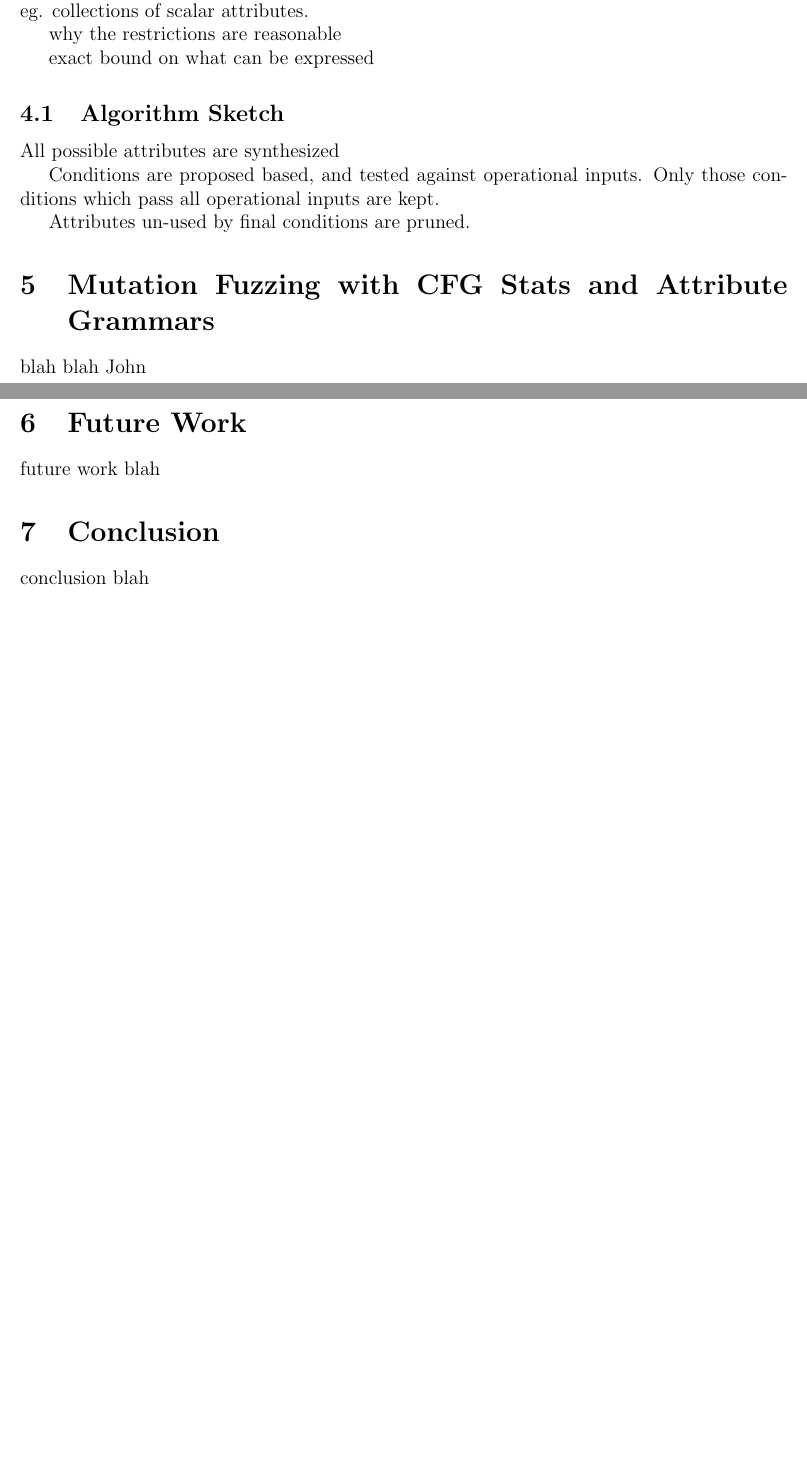
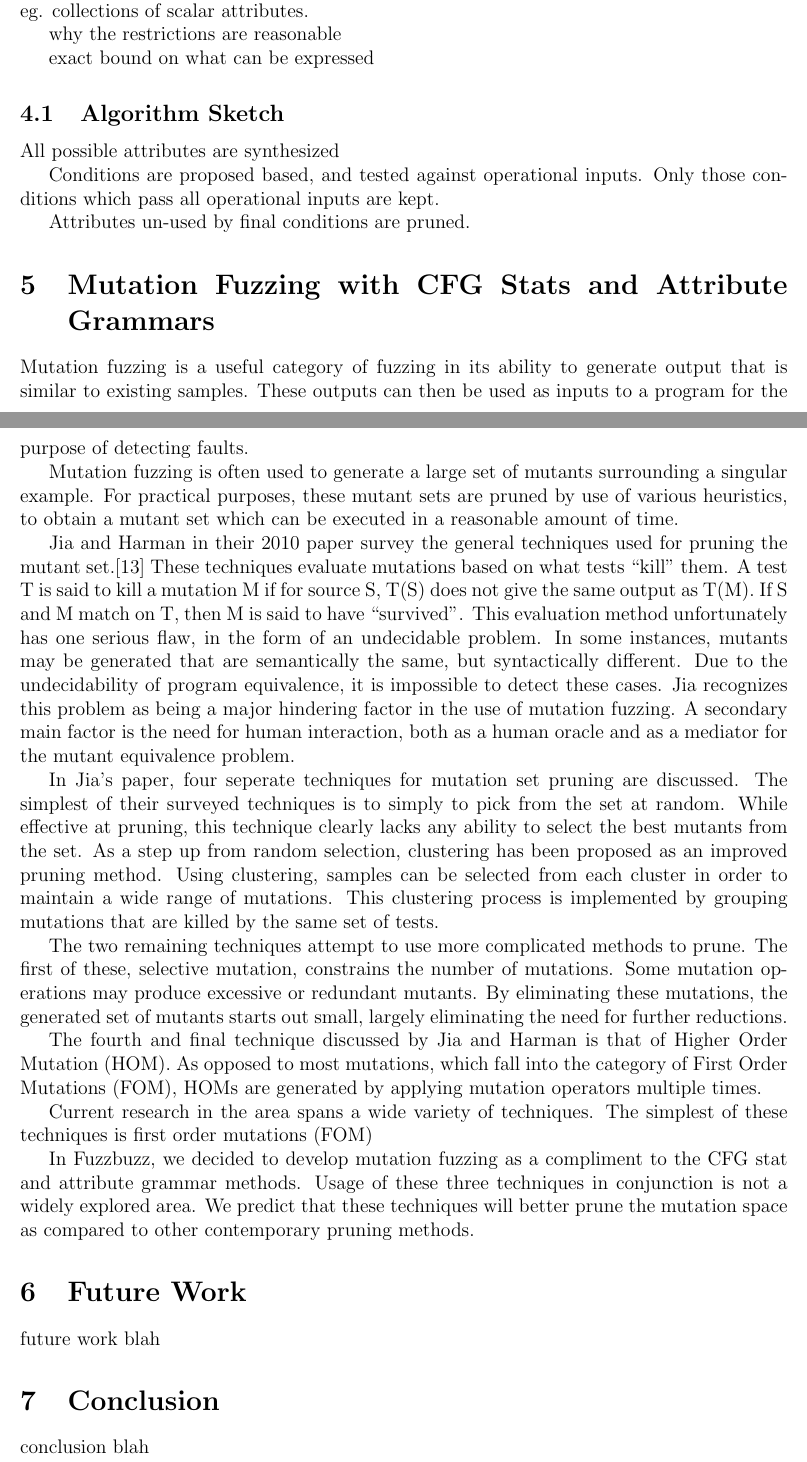
Before and after one commit to timtadh/fuzzbuzz, a LaTeX paper (papers/eecs444_report/paper.tex, which reads papers/eecs444_report/mutation.md.tex): two parts of pages 2 and 3 of 4 before the commit and two parts of pages 2 and 3 of 5 after it, joined at a grey line, cut so that both start at the same text, the shorter picture padded with empty space. Compiled offline with pdfLaTeX.

Commit message:
Began work on mutation literature survey

```diff
--- a/papers/eecs444_report/mutation.md.tex
+++ b/papers/eecs444_report/mutation.md.tex
@@ -1,2 +1,62 @@
 \section{Mutation Fuzzing with CFG Stats and Attribute Grammars}
-blah blah John
+
+Mutation fuzzing is a useful category of fuzzing in its ability to
+generate output that is similar to existing samples. These outputs can
+then be used as inputs to a program for the purpose of detecting
+faults.
+
+Mutation fuzzing is often used to generate a large set of mutants
+surrounding a singular example. For practical purposes, these mutant
+sets are pruned by use of various heuristics, to obtain a mutant set
+which can be executed in a reasonable amount of time.
+
+Jia and Harman in their 2010 paper survey the general techniques used
+for pruning the mutant set.\cite{Jia2010} These techniques evaluate
+mutations based on what tests ``kill'' them. A test T is said to kill
+a mutation M if for source S, T(S) does not give the same output as
+T(M). If S and M match on T, then M is said to have ``survived''. This
+evaluation method unfortunately has one serious flaw, in the form of
+an undecidable problem. In some instances, mutants may be generated
+that are semantically the same, but syntactically different. Due to
+the undecidability of program equivalence, it is impossible to detect
+these cases. Jia recognizes this problem as being a major hindering
+factor in the use of mutation fuzzing. A secondary main factor is the
+need for human interaction, both as a human oracle and as a mediator
+for the mutant equivalence problem.
+
+In Jia's paper, four seperate techniques for mutation set pruning are
+discussed. The simplest of their surveyed techniques is to simply to
+pick from the set at random. While effective at pruning, this
+technique clearly lacks any ability to select the best mutants from
+the set. As a step up from random selection, clustering has been
+proposed as an improved pruning method. Using clustering, samples can
+be selected from each cluster in order to maintain a wide range of
+mutations. This clustering process is implemented by grouping
+mutations that are killed by the same set of tests.
+% TODO: Possibly go into Hussain's master thesis here?
+
+The two remaining techniques attempt to use more complicated methods
+to prune. The first of these, selective mutation, constrains the number
+of mutations. Some mutation operations may produce excessive or
+redundant mutants. By eliminating these mutations, the generated set
+of mutants starts out small, largely eliminating the need for further
+reductions.
+
+The fourth and final technique discussed  by Jia and Harman is that of
+Higher Order Mutation (HOM). As opposed to most mutations, which fall
+into the category of First Order Mutations (FOM), HOMs are generated
+by applying mutation operators multiple times.
+
+
+Current research in the area spans a wide variety of techniques. The
+simplest of these techniques is first order mutations (FOM)
+
+
+
+% ------------------------------
+
+In Fuzzbuzz, we decided to develop mutation fuzzing as a compliment to
+the CFG stat and attribute grammar methods. Usage of these three
+techniques in conjunction is not a widely explored area. We predict
+that these techniques will better prune the mutation space as compared
+to other contemporary pruning methods.
```
